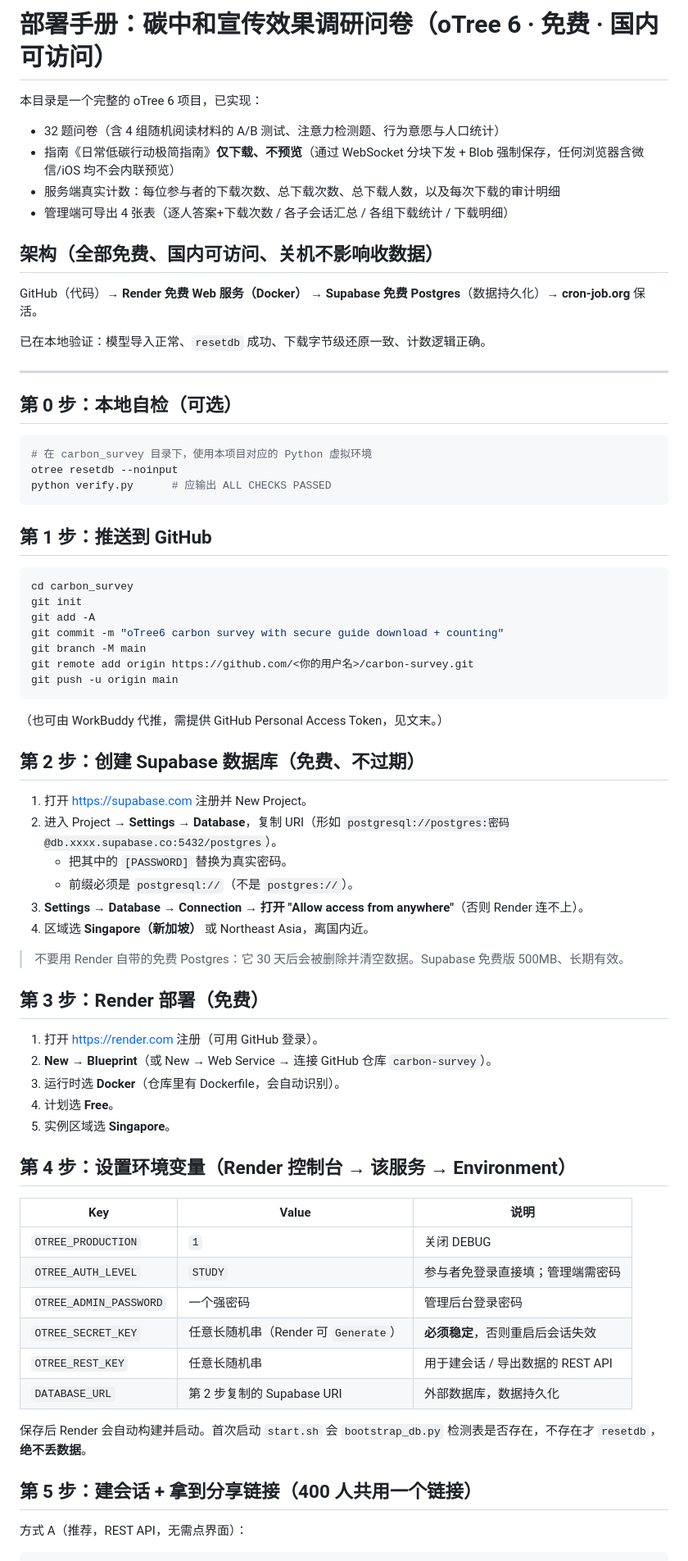
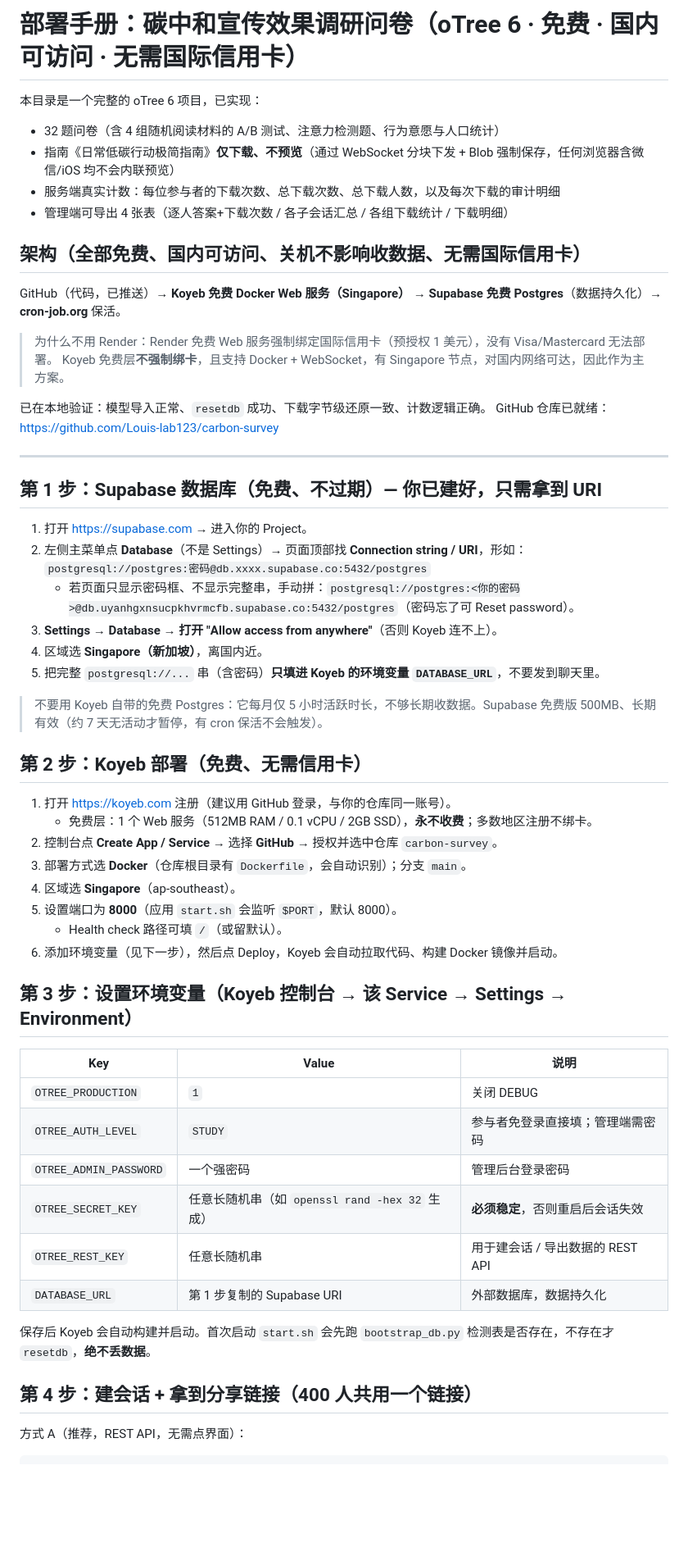
Before and after one commit to Louis-lab123/carbon-survey, a Markdown page: DEPLOY.md, the part around one of its changes. Shown at 82% size. GitHub-like rendering; blank space fills up the shorter version.

Commit message:
部署手册改为 Koyeb（免国际信用卡）主方案，保留 Render 为备选

````diff
--- a/DEPLOY.md
+++ b/DEPLOY.md
@@ -1,4 +1,4 @@
-# 部署手册：碳中和宣传效果调研问卷（oTree 6 · 免费 · 国内可访问）
+# 部署手册：碳中和宣传效果调研问卷（oTree 6 · 免费 · 国内可访问 · 无需国际信用卡）
 
 本目录是一个完整的 oTree 6 项目，已实现：
 - 32 题问卷（含 4 组随机阅读材料的 A/B 测试、注意力检测题、行为意愿与人口统计）
@@ -6,62 +6,50 @@
 - 服务端真实计数：每位参与者的下载次数、总下载次数、总下载人数，以及每次下载的审计明细
 - 管理端可导出 4 张表（逐人答案+下载次数 / 各子会话汇总 / 各组下载统计 / 下载明细）
 
-## 架构（全部免费、国内可访问、关机不影响收数据）
-GitHub（代码）→ **Render 免费 Web 服务（Docker）** → **Supabase 免费 Postgres**（数据持久化）→ **cron-job.org** 保活。
+## 架构（全部免费、国内可访问、关机不影响收数据、无需国际信用卡）
+GitHub（代码，已推送）→ **Koyeb 免费 Docker Web 服务（Singapore）** → **Supabase 免费 Postgres**（数据持久化）→ **cron-job.org** 保活。
+
+> 为什么不用 Render：Render 免费 Web 服务强制绑定国际信用卡（预授权 1 美元），没有 Visa/Mastercard 无法部署。
+> Koyeb 免费层**不强制绑卡**，且支持 Docker + WebSocket，有 Singapore 节点，对国内网络可达，因此作为主方案。
 
 已在本地验证：模型导入正常、`resetdb` 成功、下载字节级还原一致、计数逻辑正确。
+GitHub 仓库已就绪：https://github.com/Louis-lab123/carbon-survey
 
 ---
 
-## 第 0 步：本地自检（可选）
-```bash
-# 在 carbon_survey 目录下，使用本项目对应的 Python 虚拟环境
-otree resetdb --noinput
-python verify.py      # 应输出 ALL CHECKS PASSED
-```
+## 第 1 步：Supabase 数据库（免费、不过期）— 你已建好，只需拿到 URI
+1. 打开 https://supabase.com → 进入你的 Project。
+2. 左侧主菜单点 **Database**（不是 Settings）→ 页面顶部找 **Connection string / URI**，形如：
+   `postgresql://postgres:密码@db.xxxx.supabase.co:5432/postgres`
+   - 若页面只显示密码框、不显示完整串，手动拼：`postgresql://postgres:<你的密码>@db.uyanhgxnsucpkhvrmcfb.supabase.co:5432/postgres`（密码忘了可 Reset password）。
+3. **Settings → Database → 打开 "Allow access from anywhere"**（否则 Koyeb 连不上）。
+4. 区域选 **Singapore（新加坡）**，离国内近。
+5. 把完整 `postgresql://...` 串（含密码）**只填进 Koyeb 的环境变量 `DATABASE_URL`**，不要发到聊天里。
 
-## 第 1 步：推送到 GitHub
-```bash
-cd carbon_survey
-git init
-git add -A
-git commit -m "oTree6 carbon survey with secure guide download + counting"
-git branch -M main
-git remote add origin https://github.com/<你的用户名>/carbon-survey.git
-git push -u origin main
-```
-（也可由 WorkBuddy 代推，需提供 GitHub Personal Access Token，见文末。）
+> 不要用 Koyeb 自带的免费 Postgres：它每月仅 5 小时活跃时长，不够长期收数据。Supabase 免费版 500MB、长期有效（约 7 天无活动才暂停，有 cron 保活不会触发）。
 
-## 第 2 步：创建 Supabase 数据库（免费、不过期）
-1. 打开 https://supabase.com 注册并 New Project。
-2. 进入 Project → **Settings → Database**，复制 URI（形如
-   `postgresql://postgres:密码@db.xxxx.supabase.co:5432/postgres`）。
-   - 把其中的 `[PASSWORD]` 替换为真实密码。
-   - 前缀必须是 `postgresql://`（不是 `postgres://`）。
-3. **Settings → Database → Connection → 打开 "Allow access from anywhere"**（否则 Render 连不上）。
-4. 区域选 **Singapore（新加坡）** 或 Northeast Asia，离国内近。
+## 第 2 步：Koyeb 部署（免费、无需信用卡）
+1. 打开 https://koyeb.com 注册（建议用 GitHub 登录，与你的仓库同一账号）。
+   - 免费层：1 个 Web 服务（512MB RAM / 0.1 vCPU / 2GB SSD），**永不收费**；多数地区注册不绑卡。
+2. 控制台点 **Create App / Service** → 选择 **GitHub** → 授权并选中仓库 `carbon-survey`。
+3. 部署方式选 **Docker**（仓库根目录有 `Dockerfile`，会自动识别）；分支 `main`。
+4. 区域选 **Singapore**（ap-southeast）。
+5. 设置端口为 **8000**（应用 `start.sh` 会监听 `$PORT`，默认 8000）。
+   - Health check 路径可填 `/`（或留默认）。
+6. 添加环境变量（见下一步），然后点 Deploy，Koyeb 会自动拉取代码、构建 Docker 镜像并启动。
 
-> 不要用 Render 自带的免费 Postgres：它 30 天后会被删除并清空数据。Supabase 免费版 500MB、长期有效。
-
-## 第 3 步：Render 部署（免费）
-1. 打开 https://render.com 注册（可用 GitHub 登录）。
-2. **New → Blueprint**（或 New → Web Service → 连接 GitHub 仓库 `carbon-survey`）。
-3. 运行时选 **Docker**（仓库里有 Dockerfile，会自动识别）。
-4. 计划选 **Free**。
-5. 实例区域选 **Singapore**。
-
-## 第 4 步：设置环境变量（Render 控制台 → 该服务 → Environment）
+## 第 3 步：设置环境变量（Koyeb 控制台 → 该 Service → Settings → Environment）
 | Key | Value | 说明 |
 |---|---|---|
 | `OTREE_PRODUCTION` | `1` | 关闭 DEBUG |
 | `OTREE_AUTH_LEVEL` | `STUDY` | 参与者免登录直接填；管理端需密码 |
 | `OTREE_ADMIN_PASSWORD` | 一个强密码 | 管理后台登录密码 |
-| `OTREE_SECRET_KEY` | 任意长随机串（Render 可 `Generate`） | **必须稳定**，否则重启后会话失效 |
+| `OTREE_SECRET_KEY` | 任意长随机串（如 `openssl rand -hex 32` 生成） | **必须稳定**，否则重启后会话失效 |
 | `OTREE_REST_KEY` | 任意长随机串 | 用于建会话 / 导出数据的 REST API |
-| `DATABASE_URL` | 第 2 步复制的 Supabase URI | 外部数据库，数据持久化 |
+| `DATABASE_URL` | 第 1 步复制的 Supabase URI | 外部数据库，数据持久化 |
 
-保存后 Render 会自动构建并启动。首次启动 `start.sh` 会 `bootstrap_db.py` 检测表是否存在，不存在才 `resetdb`，**绝不丢数据**。
+保存后 Koyeb 会自动构建并启动。首次启动 `start.sh` 会先跑 `bootstrap_db.py` 检测表是否存在，不存在才 `resetdb`，**绝不丢数据**。
 
-## 第 5 步：建会话 + 拿到分享链接（400 人共用一个链接）
+## 第 4 步：建会话 + 拿到分享链接（400 人共用一个链接）
 方式 A（推荐，REST API，无需点界面）：
 ```bash
````
Also changed, not shown: other parts of DEPLOY.md (+15 -13 lines).
